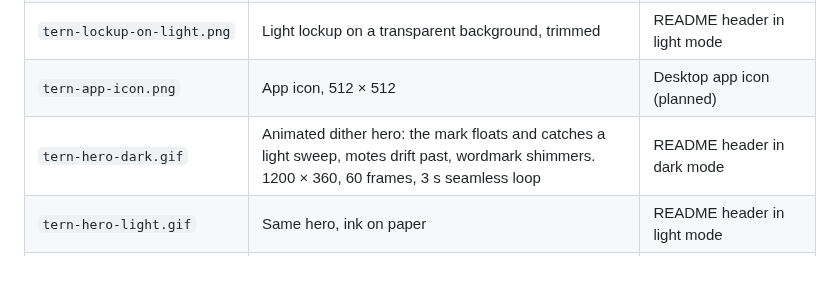
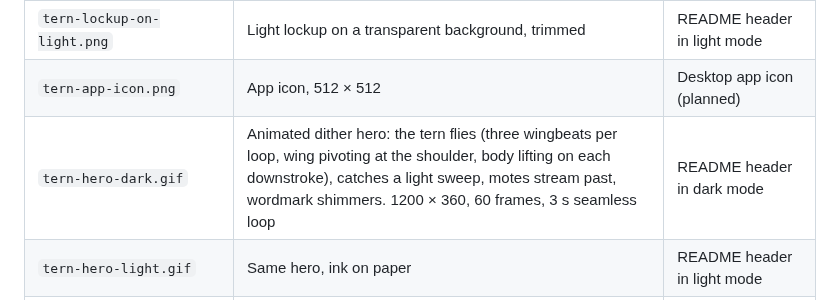
Before and after one commit to Khubaib7-del/Tern, a Markdown page: assets/brand/README.md, the part around the change. GitHub-like rendering; blank space fills up the shorter version.

Commit message:
docs(brand): make the README hero tern fly with wingbeats

```diff
--- a/assets/brand/README.md
+++ b/assets/brand/README.md
@@ -10,7 +10,7 @@ Reserved brand property. See the brand clause in [LICENSE](../../LICENSE). Do no
 | `tern-lockup-on-dark.png` | Dark lockup on a transparent background, trimmed | README header in dark mode |
 | `tern-lockup-on-light.png` | Light lockup on a transparent background, trimmed | README header in light mode |
 | `tern-app-icon.png` | App icon, 512 × 512 | Desktop app icon (planned) |
-| `tern-hero-dark.gif` | Animated dither hero: the mark floats and catches a light sweep, motes drift past, wordmark shimmers. 1200 × 360, 60 frames, 3 s seamless loop | README header in dark mode |
+| `tern-hero-dark.gif` | Animated dither hero: the tern flies (three wingbeats per loop, wing pivoting at the shoulder, body lifting on each downstroke), catches a light sweep, motes stream past, wordmark shimmers. 1200 × 360, 60 frames, 3 s seamless loop | README header in dark mode |
 | `tern-hero-light.gif` | Same hero, ink on paper | README header in light mode |
 | `tern-hero-still-dark.png` / `-light.png` | One still frame of the hero | Social preview, reduced-motion fallback |
 | `src/dither_hero.py` | Generator for the hero files (8 × 8 Bayer ordered dither over a shaded scene; needs numpy, pillow, scipy) | Re-render after any mark or wordmark change |
```
Also changed, not shown: assets/brand/tern-hero-dark.gif, assets/brand/tern-hero-light.gif, assets/brand/tern-hero-still-dark.png, assets/brand/tern-hero-still-light.png, 1 other file.
